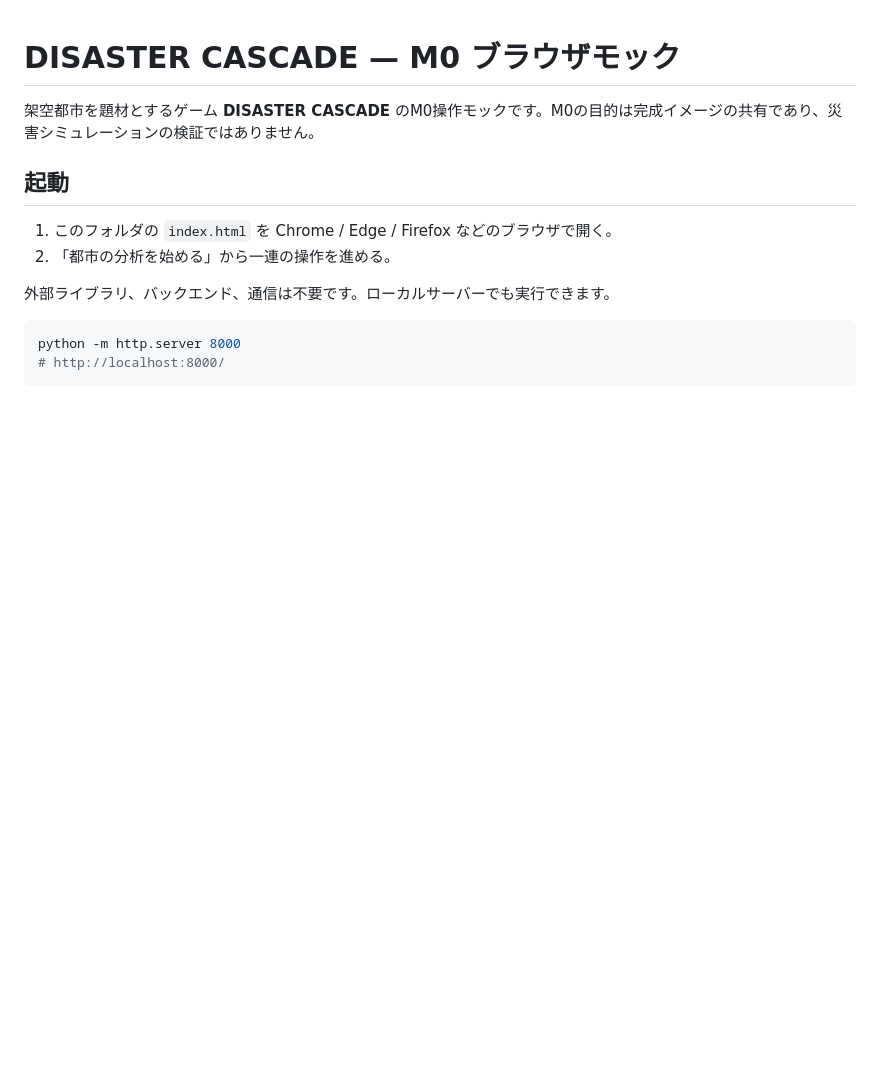
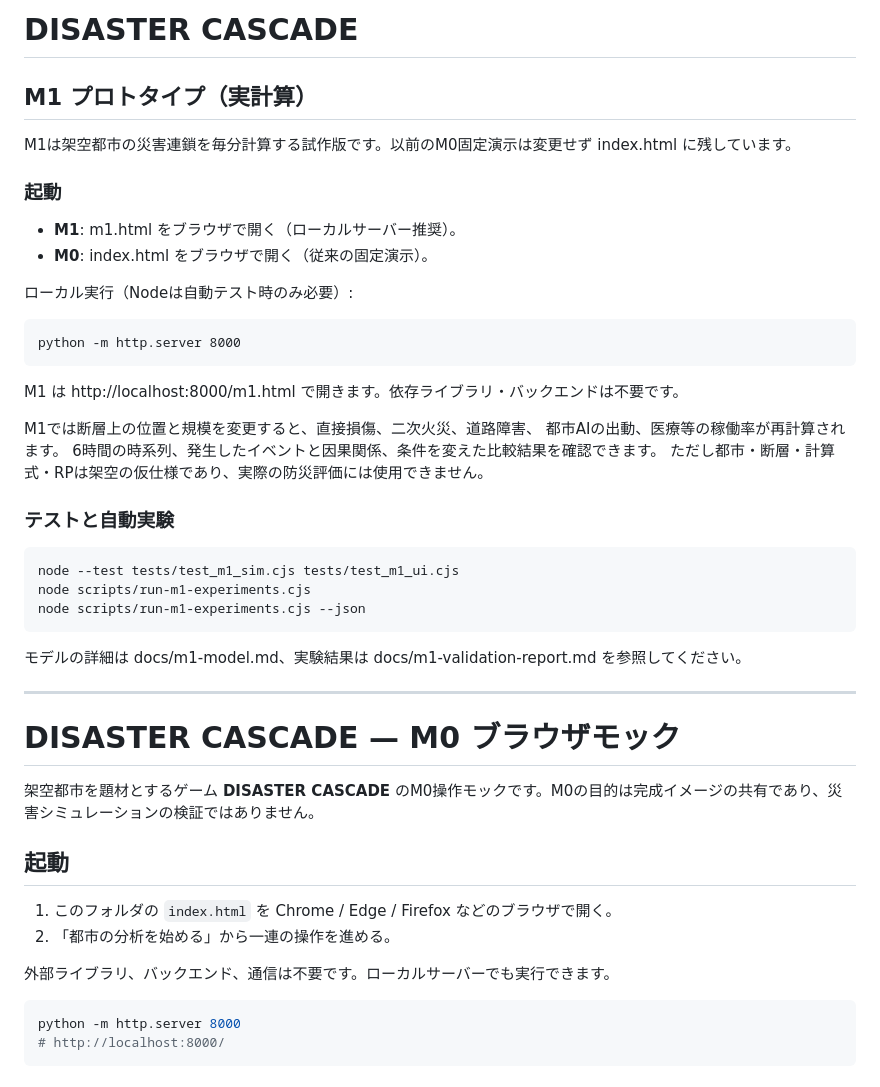
Before and after one commit to Rlettuce05/disaster_game, a Markdown page: README.md, the part around the change. Drawn GitHub-style; blank space fills up the shorter version.

Commit message:
docs(m1): add quickstart, tests and simulation limitations

```diff
--- a/README.md
+++ b/README.md
@@ -1,3 +1,34 @@
+# DISASTER CASCADE
+
+## M1 プロトタイプ（実計算）
+
+M1は架空都市の災害連鎖を毎分計算する試作版です。以前のM0固定演示は変更せず index.html に残しています。
+
+### 起動
+- **M1**: m1.html をブラウザで開く（ローカルサーバー推奨）。
+- **M0**: index.html をブラウザで開く（従来の固定演示）。
+
+ローカル実行（Nodeは自動テスト時のみ必要）:
+
+    python -m http.server 8000
+
+M1 は http://localhost:8000/m1.html で開きます。依存ライブラリ・バックエンドは不要です。
+
+M1では断層上の位置と規模を変更すると、直接損傷、二次火災、道路障害、
+都市AIの出動、医療等の稼働率が再計算されます。
+6時間の時系列、発生したイベントと因果関係、条件を変えた比較結果を確認できます。
+ただし都市・断層・計算式・RPは架空の仮仕様であり、実際の防災評価には使用できません。
+
+### テストと自動実験
+
+    node --test tests/test_m1_sim.cjs tests/test_m1_ui.cjs
+    node scripts/run-m1-experiments.cjs
+    node scripts/run-m1-experiments.cjs --json
+
+モデルの詳細は docs/m1-model.md、実験結果は docs/m1-validation-report.md を参照してください。
+
+---
+
 # DISASTER CASCADE — M0 ブラウザモック
 
 架空都市を題材とするゲーム **DISASTER CASCADE** のM0操作モックです。M0の目的は完成イメージの共有であり、災害シミュレーションの検証ではありません。
```
